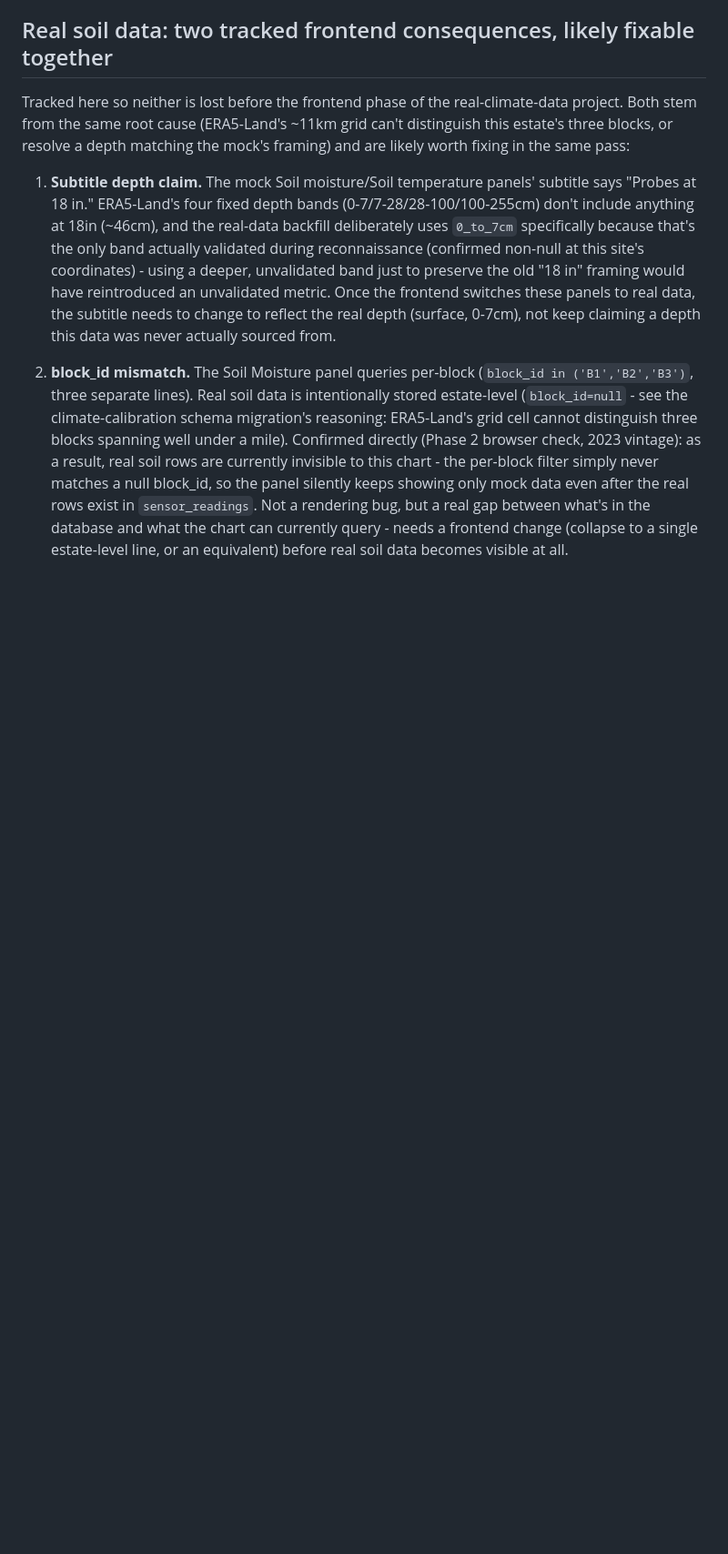
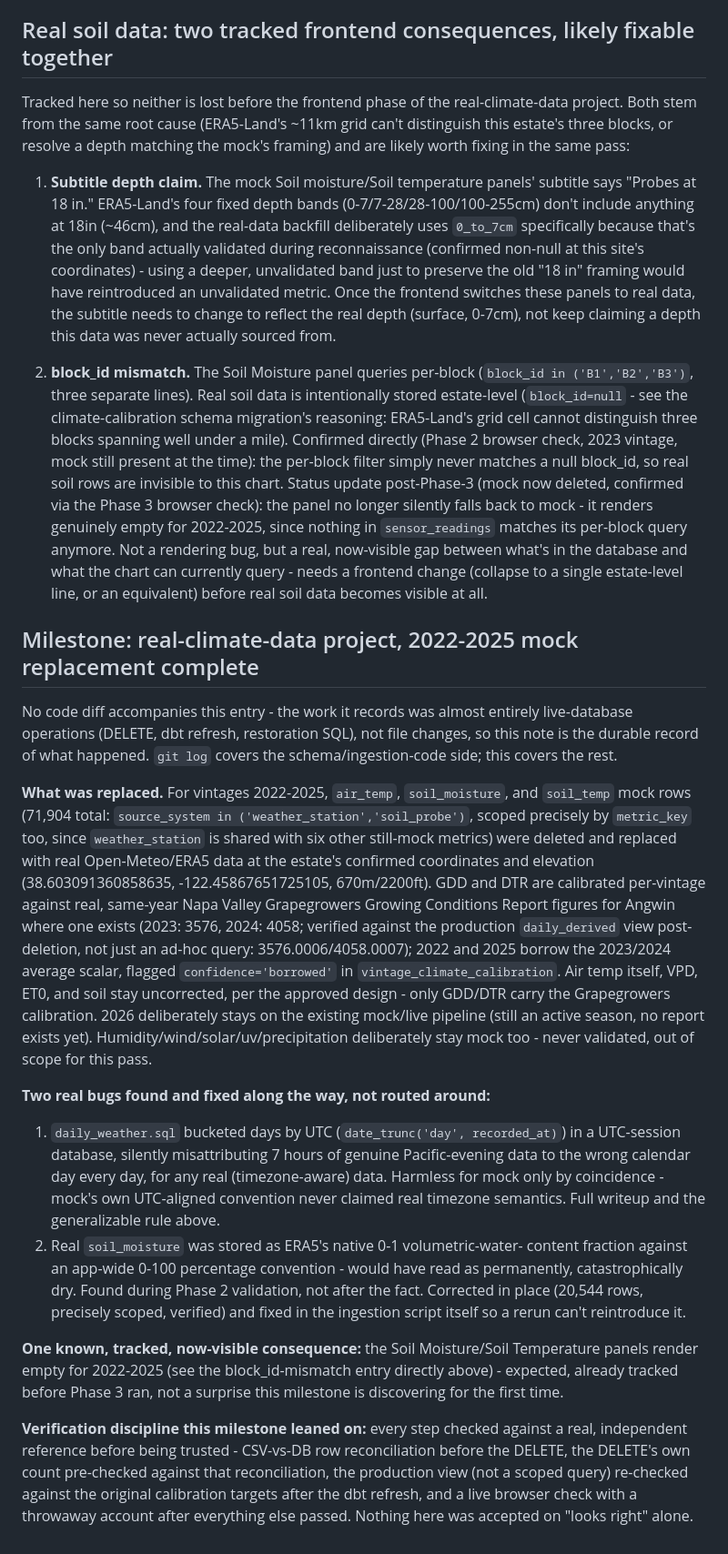
Before and after one commit to harry-marsestate/mars-telemetry, a Markdown page: docs/SECURITY.md, the part around the change. Shown at 91% size. Drawn GitHub-style; blank space fills up the shorter version.

Commit message:
docs: close out real-climate-data project (2022-2025 mock replacement)
No code diff behind this commit - Phase 3 was live-database operations
(DELETE, dbt full-refresh, view/grant restoration), not file changes.
This is the durable written record of what happened, since there's no
commit history to naturally document it otherwise.

Records: the exact deletion scope and count (71,904 mock rows across
air_temp/soil_moisture/soil_temp, 2022-2025), what replaced it (real
Open-Meteo/ERA5 data, GDD/DTR calibrated per-vintage against real Napa
Valley Grapegrowers figures where available), the two real bugs found
and fixed during the project (daily_weather.sql's UTC day-bucketing bug,
the soil_moisture unit mismatch), and the one known consequence now
visible now that mock is gone (empty Soil Moisture/Soil Temperature
panels, pending the already-tracked frontend fix). Also updates the
block_id-mismatch note's wording, written when mock was still present
and silently masking the gap - now stale since Phase 3 deleted it.

Co-Authored-By: Claude Sonnet 5 <noreply@anthropic.com>

```diff
--- a/docs/SECURITY.md
+++ b/docs/SECURITY.md
@@ -350,11 +350,68 @@ same pass:
    is intentionally stored estate-level (`block_id=null` - see the
    climate-calibration schema migration's reasoning: ERA5-Land's grid
    cell cannot distinguish three blocks spanning well under a mile).
-   Confirmed directly (Phase 2 browser check, 2023 vintage): as a result,
-   real soil rows are currently invisible to this chart - the per-block
-   filter simply never matches a null block_id, so the panel silently
-   keeps showing only mock data even after the real rows exist in
-   `sensor_readings`. Not a rendering bug, but a real gap between what's
-   in the database and what the chart can currently query - needs a
-   frontend change (collapse to a single estate-level line, or an
-   equivalent) before real soil data becomes visible at all.
+   Confirmed directly (Phase 2 browser check, 2023 vintage, mock still
+   present at the time): the per-block filter simply never matches a
+   null block_id, so real soil rows are invisible to this chart. Status
+   update post-Phase-3 (mock now deleted, confirmed via the Phase 3
+   browser check): the panel no longer silently falls back to mock - it
+   renders genuinely empty for 2022-2025, since nothing in
+   `sensor_readings` matches its per-block query anymore. Not a
+   rendering bug, but a real, now-visible gap between what's in the
+   database and what the chart can currently query - needs a frontend
+   change (collapse to a single estate-level line, or an equivalent)
+   before real soil data becomes visible at all.
+
+## Milestone: real-climate-data project, 2022-2025 mock replacement complete
+
+No code diff accompanies this entry - the work it records was almost
+entirely live-database operations (DELETE, dbt refresh, restoration SQL),
+not file changes, so this note is the durable record of what happened.
+`git log` covers the schema/ingestion-code side; this covers the rest.
+
+**What was replaced.** For vintages 2022-2025, `air_temp`, `soil_moisture`,
+and `soil_temp` mock rows (71,904 total: `source_system in
+('weather_station','soil_probe')`, scoped precisely by `metric_key` too,
+since `weather_station` is shared with six other still-mock metrics) were
+deleted and replaced with real Open-Meteo/ERA5 data at the estate's
+confirmed coordinates and elevation (38.603091360858635,
+-122.45867651725105, 670m/2200ft). GDD and DTR are calibrated per-vintage
+against real, same-year Napa Valley Grapegrowers Growing Conditions
+Report figures for Angwin where one exists (2023: 3576, 2024: 4058;
+verified against the production `daily_derived` view post-deletion, not
+just an ad-hoc query: 3576.0006/4058.0007); 2022 and 2025 borrow the
+2023/2024 average scalar, flagged `confidence='borrowed'` in
+`vintage_climate_calibration`. Air temp itself, VPD, ET0, and soil stay
+uncorrected, per the approved design - only GDD/DTR carry the
+Grapegrowers calibration. 2026 deliberately stays on the existing
+mock/live pipeline (still an active season, no report exists yet).
+Humidity/wind/solar/uv/precipitation deliberately stay mock too - never
+validated, out of scope for this pass.
+
+**Two real bugs found and fixed along the way, not routed around:**
+
+1. `daily_weather.sql` bucketed days by UTC (`date_trunc('day',
+   recorded_at)`) in a UTC-session database, silently misattributing 7
+   hours of genuine Pacific-evening data to the wrong calendar day every
+   day, for any real (timezone-aware) data. Harmless for mock only by
+   coincidence - mock's own UTC-aligned convention never claimed real
+   timezone semantics. Full writeup and the generalizable rule above.
+2. Real `soil_moisture` was stored as ERA5's native 0-1 volumetric-water-
+   content fraction against an app-wide 0-100 percentage convention -
+   would have read as permanently, catastrophically dry. Found during
+   Phase 2 validation, not after the fact. Corrected in place (20,544
+   rows, precisely scoped, verified) and fixed in the ingestion script
+   itself so a rerun can't reintroduce it.
+
+**One known, tracked, now-visible consequence:** the Soil Moisture/Soil
+Temperature panels render empty for 2022-2025 (see the block_id-mismatch
+entry directly above) - expected, already tracked before Phase 3 ran, not
+a surprise this milestone is discovering for the first time.
+
+**Verification discipline this milestone leaned on:** every step checked
+against a real, independent reference before being trusted - CSV-vs-DB
+row reconciliation before the DELETE, the DELETE's own count pre-checked
+against that reconciliation, the production view (not a scoped query)
+re-checked against the original calibration targets after the dbt
+refresh, and a live browser check with a throwaway account after
+everything else passed. Nothing here was accepted on "looks right" alone.
```
